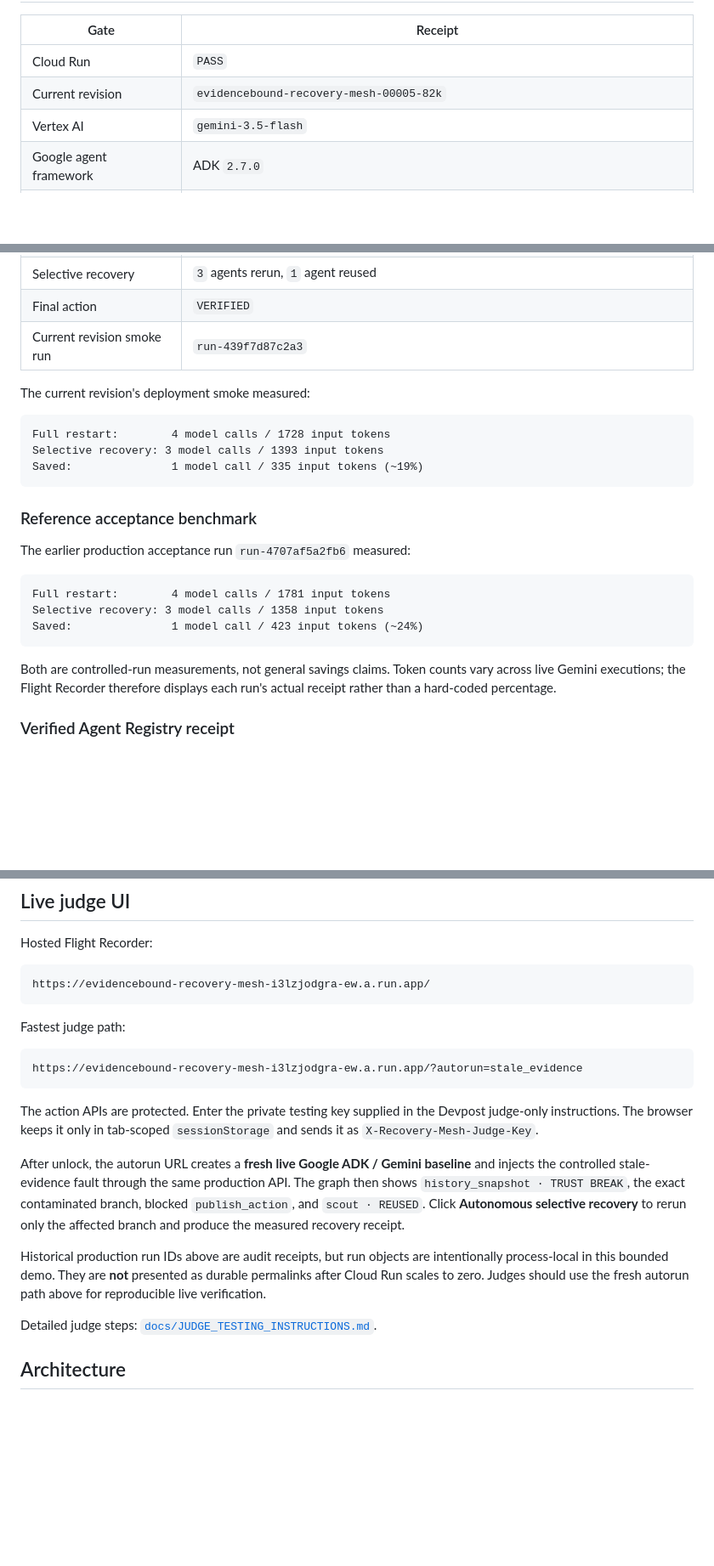
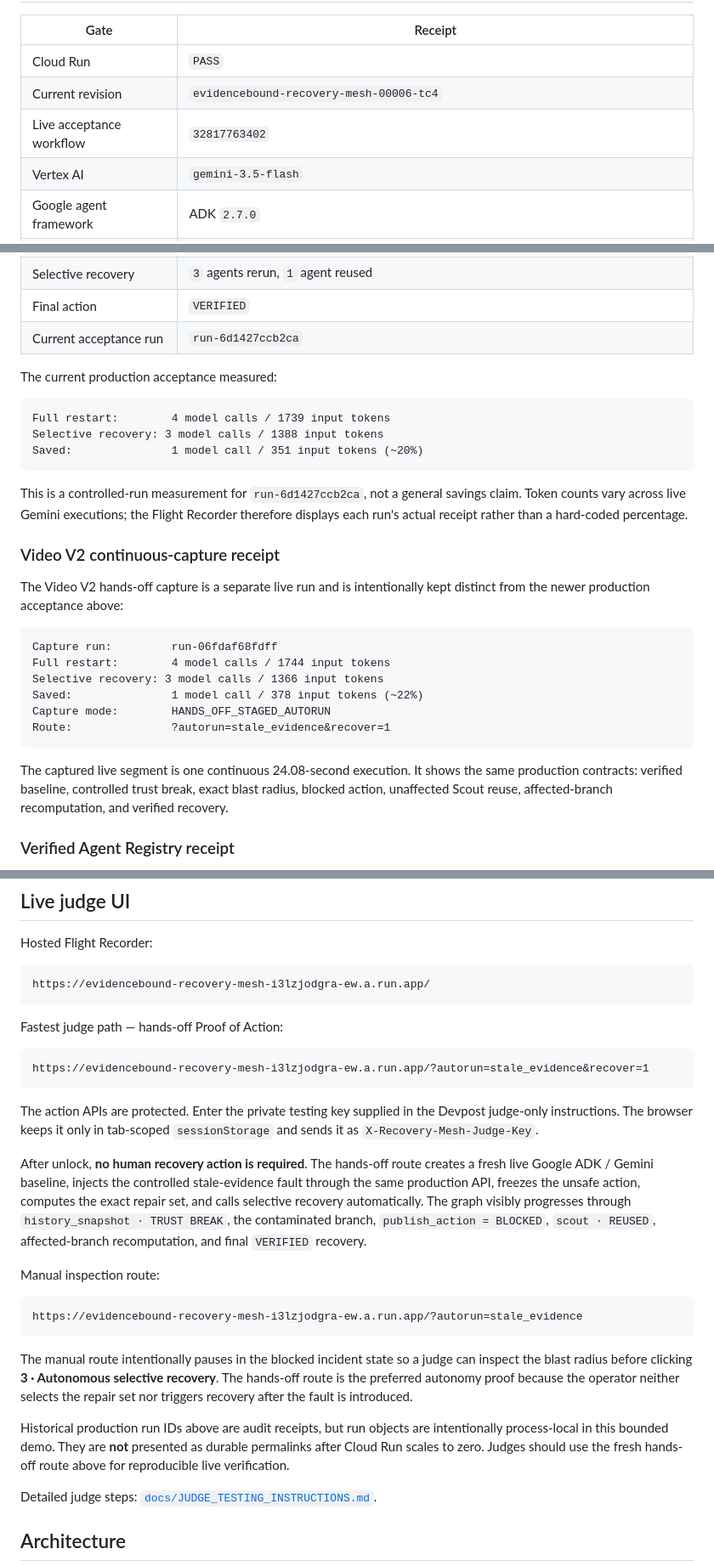
Before and after one commit to evidencebound/evidencebound-recovery-mesh, a Markdown page: README.md, 3 parts joined by grey strips. Shown at 85% size. GitHub-like rendering; blank space fills up the shorter version.

Commit message:
docs: sync README to current production judge flow

````diff
--- a/README.md
+++ b/README.md
@@ -28,7 +28,8 @@ The Flight Recorder renders this sequence from real runtime state. Gemini can re
 | Gate | Receipt |
 |---|---|
 | Cloud Run | `PASS` |
-| Current revision | `evidencebound-recovery-mesh-00005-82k` |
+| Current revision | `evidencebound-recovery-mesh-00006-tc4` |
+| Live acceptance workflow | `32817763402` |
 | Vertex AI | `gemini-3.5-flash` |
 | Google agent framework | ADK `2.7.0` |
 | Google Agent Registry | `PASS` — fleet entry point registered + read-only Agent discovery verified |
@@ -41,27 +42,32 @@ The Flight Recorder renders this sequence from real runtime state. Gemini can re
 | Reused work | `scout` preserved |
 | Selective recovery | `3` agents rerun, `1` agent reused |
 | Final action | `VERIFIED` |
-| Current revision smoke run | `run-439f7d87c2a3` |
+| Current acceptance run | `run-6d1427ccb2ca` |
 
-The current revision's deployment smoke measured:
+The current production acceptance measured:
 
 ```text
-Full restart:        4 model calls / 1728 input tokens
-Selective recovery: 3 model calls / 1393 input tokens
-Saved:               1 model call / 335 input tokens (~19%)
+Full restart:        4 model calls / 1739 input tokens
+Selective recovery: 3 model calls / 1388 input tokens
+Saved:               1 model call / 351 input tokens (~20%)
 ```
 
-### Reference acceptance benchmark
+This is a controlled-run measurement for `run-6d1427ccb2ca`, not a general savings claim. Token counts vary across live Gemini executions; the Flight Recorder therefore displays each run's actual receipt rather than a hard-coded percentage.
 
-The earlier production acceptance run `run-4707af5a2fb6` measured:
+### Video V2 continuous-capture receipt
+
+The Video V2 hands-off capture is a separate live run and is intentionally kept distinct from the newer production acceptance above:
 
 ```text
-Full restart:        4 model calls / 1781 input tokens
-Selective recovery: 3 model calls / 1358 input tokens
-Saved:               1 model call / 423 input tokens (~24%)
+Capture run:         run-06fdaf68fdff
+Full restart:        4 model calls / 1744 input tokens
+Selective recovery: 3 model calls / 1366 input tokens
+Saved:               1 model call / 378 input tokens (~22%)
+Capture mode:        HANDS_OFF_STAGED_AUTORUN
+Route:               ?autorun=stale_evidence&recover=1
 ```
 
-Both are controlled-run measurements, not general savings claims. Token counts vary across live Gemini executions; the Flight Recorder therefore displays each run's actual receipt rather than a hard-coded percentage.
+The captured live segment is one continuous 24.08-second execution. It shows the same production contracts: verified baseline, controlled trust break, exact blast radius, blocked action, unaffected Scout reuse, affected-branch recomputation, and verified recovery.
 
 ### Verified Agent Registry receipt
 
@@ -85,17 +91,25 @@ Hosted Flight Recorder:
 https://evidencebound-recovery-mesh-i3lzjodgra-ew.a.run.app/
 ```
 
-Fastest judge path:
+Fastest judge path — hands-off Proof of Action:
+
+```text
+https://evidencebound-recovery-mesh-i3lzjodgra-ew.a.run.app/?autorun=stale_evidence&recover=1
+```
+
+The action APIs are protected. Enter the private testing key supplied in the Devpost judge-only instructions. The browser keeps it only in tab-scoped `sessionStorage` and sends it as `X-Recovery-Mesh-Judge-Key`.
+
+After unlock, **no human recovery action is required**. The hands-off route creates a fresh live Google ADK / Gemini baseline, injects the controlled stale-evidence fault through the same production API, freezes the unsafe action, computes the exact repair set, and calls selective recovery automatically. The graph visibly progresses through `history_snapshot · TRUST BREAK`, the contaminated branch, `publish_action = BLOCKED`, `scout · REUSED`, affected-branch recomputation, and final `VERIFIED` recovery.
+
+Manual inspection route:
 
 ```text
 https://evidencebound-recovery-mesh-i3lzjodgra-ew.a.run.app/?autorun=stale_evidence
 ```
 
-The action APIs are protected. Enter the private testing key supplied in the Devpost judge-only instructions. The browser keeps it only in tab-scoped `sessionStorage` and sends it as `X-Recovery-Mesh-Judge-Key`.
+The manual route intentionally pauses in the blocked incident state so a judge can inspect the blast radius before clicking **3 · Autonomous selective recovery**. The hands-off route is the preferred autonomy proof because the operator neither selects the repair set nor triggers recovery after the fault is introduced.
 
-After unlock, the autorun URL creates a **fresh live Google ADK / Gemini baseline** and injects the controlled stale-evidence fault through the same production API. The graph then shows `history_snapshot · TRUST BREAK`, the exact contaminated branch, blocked `publish_action`, and `scout · REUSED`. Click **Autonomous selective recovery** to rerun only the affected branch and produce the measured recovery receipt.
-
-Historical production run IDs above are audit receipts, but run objects are intentionally process-local in this bounded demo. They are **not** presented as durable permalinks after Cloud Run scales to zero. Judges should use the fresh autorun path above for reproducible live verification.
+Historical production run IDs above are audit receipts, but run objects are intentionally process-local in this bounded demo. They are **not** presented as durable permalinks after Cloud Run scales to zero. Judges should use the fresh hands-off route above for reproducible live verification.
 
 Detailed judge steps: [`docs/JUDGE_TESTING_INSTRUCTIONS.md`](docs/JUDGE_TESTING_INSTRUCTIONS.md).
 
````
Also changed, not shown: other parts of README.md (+1 -1 lines).
